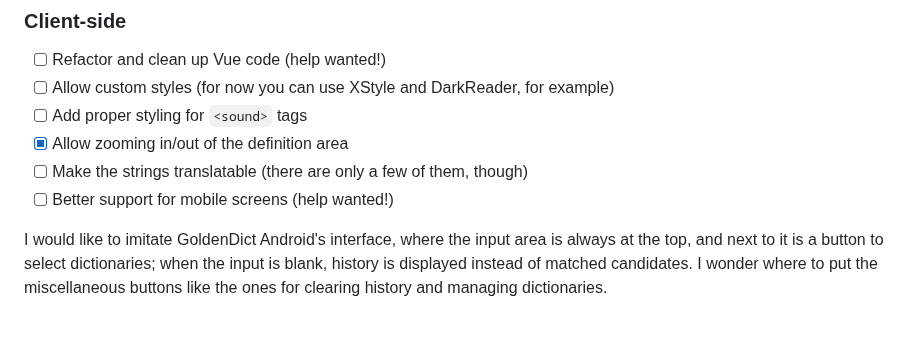
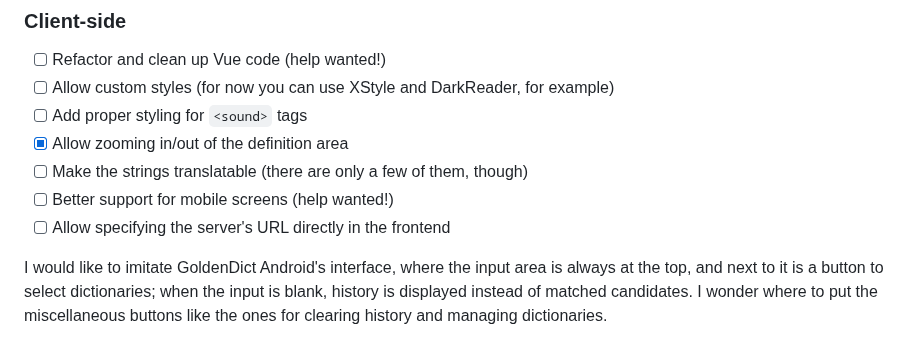
Before and after one commit to Crissium/SilverDict, a Markdown page: README.md, the part around the change. Rendered like a GitHub page.

Commit message:
doc: suggest a new feature

```diff
--- a/README.md
+++ b/README.md
@@ -54,6 +54,7 @@ Morphology dictionaries would require the user to specify the language, so we ma
 - [X] Allow zooming in/out of the definition area
 - [ ] Make the strings translatable (there are only a few of them, though)
 - [ ] Better support for mobile screens (help wanted!)
+- [ ] Allow specifying the server's URL directly in the frontend
 
 I would like to imitate GoldenDict Android's interface, where the input area is always at the top, and next to it is a button to select dictionaries; when the input is blank, history is displayed instead of matched candidates. I wonder where to put the miscellaneous buttons like the ones for clearing history and managing dictionaries.
 
```
